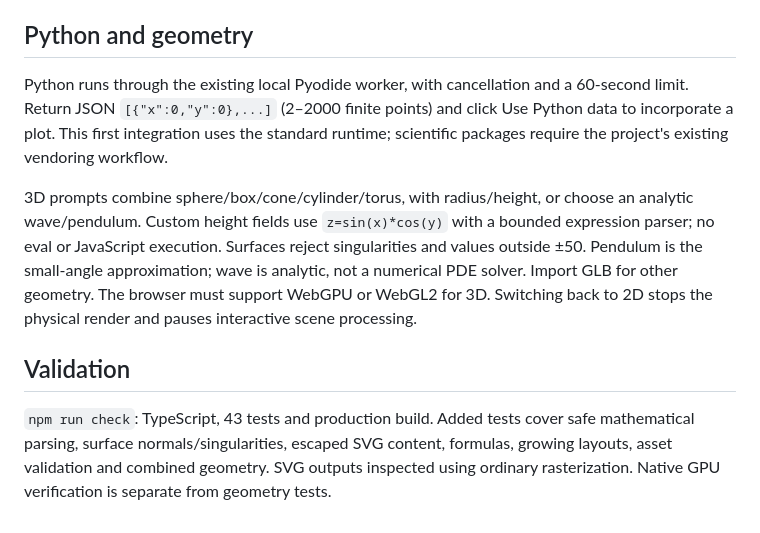
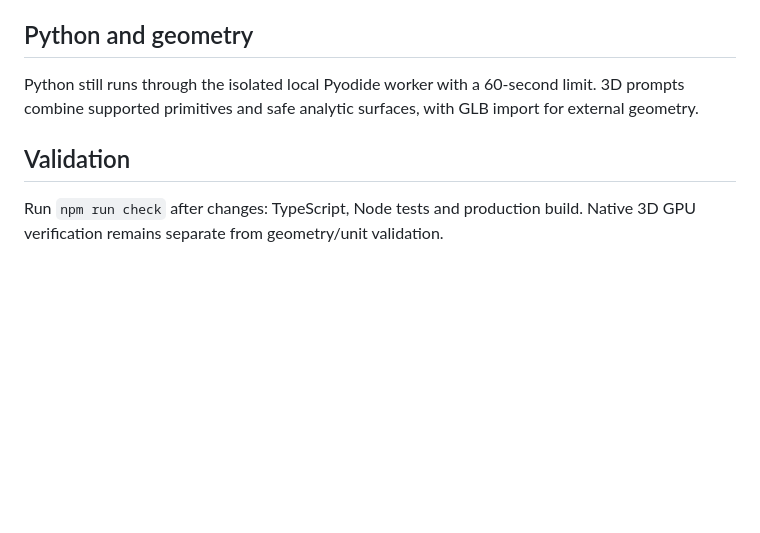
Before and after one commit to innova-space-edu/visual-scientific-renderer, a Markdown page: docs/VISUAL_STUDIO.md, the part around one of its changes. Drawn GitHub-style; blank space fills up the shorter version.

```diff
--- a/docs/VISUAL_STUDIO.md
+++ b/docs/VISUAL_STUDIO.md
@@ -21,10 +58,8 @@ An optional text-only OpenAI-compatible backend uses **server-side** `CONTENT_AP
 
 ## Python and geometry
 
-Python runs through the existing local Pyodide worker, with cancellation and a 60-second limit. Return JSON `[{"x":0,"y":0},...]` (2–2000 finite points) and click Use Python data to incorporate a plot. This first integration uses the standard runtime; scientific packages require the project's existing vendoring workflow.
-
-3D prompts combine sphere/box/cone/cylinder/torus, with radius/height, or choose an analytic wave/pendulum. Custom height fields use `z=sin(x)*cos(y)` with a bounded expression parser; no eval or JavaScript execution. Surfaces reject singularities and values outside ±50. Pendulum is the small-angle approximation; wave is analytic, not a numerical PDE solver. Import GLB for other geometry. The browser must support WebGPU or WebGL2 for 3D. Switching back to 2D stops the physical render and pauses interactive scene processing.
+Python still runs through the isolated local Pyodide worker with a 60-second limit. 3D prompts combine supported primitives and safe analytic surfaces, with GLB import for external geometry.
 
 ## Validation
 
-`npm run check`: TypeScript, 43 tests and production build. Added tests cover safe mathematical parsing, surface normals/singularities, escaped SVG content, formulas, growing layouts, asset validation and combined geometry. SVG outputs inspected using ordinary rasterization. Native GPU verification is separate from geometry tests.
+Run `npm run check` after changes: TypeScript, Node tests and production build. Native 3D GPU verification remains separate from geometry/unit validation.
```
Also changed, not shown: other parts of docs/VISUAL_STUDIO.md (+48 -11 lines).
